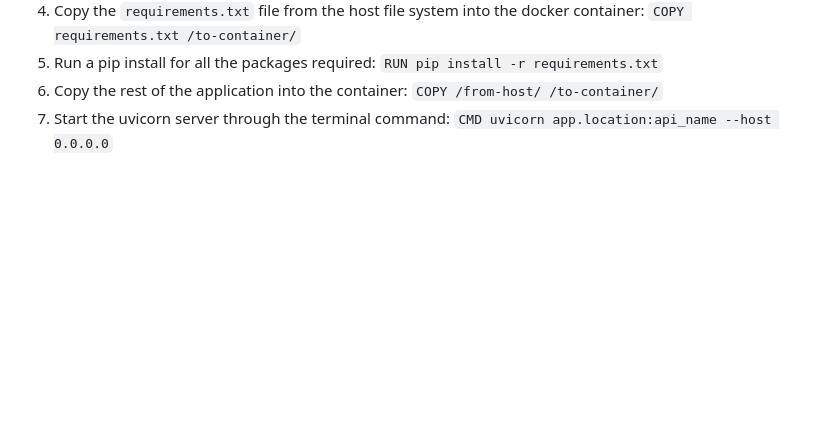
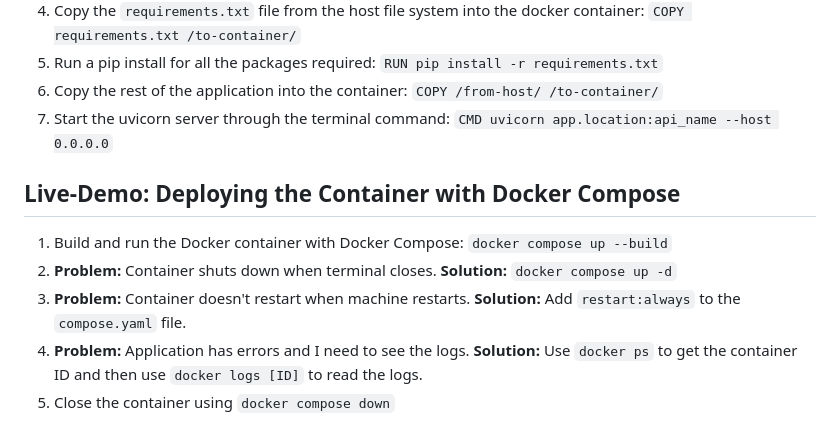
Before and after one commit to andandandand/kisz-mlops-docker, a Markdown page: README.md, the part around the change. Drawn GitHub-style; blank space fills up the shorter version.

````diff
--- a/README.md
+++ b/README.md
@@ -75,3 +75,10 @@ Thank you for your interest in our workshop about deploying machine learning mod
 5. Run a pip install for all the packages required: ```RUN pip install -r requirements.txt```
 6. Copy the rest of the application into the container: ```COPY /from-host/ /to-container/```
 7. Start the uvicorn server through the terminal command: ```CMD uvicorn app.location:api_name --host 0.0.0.0```
+
+## Live-Demo: Deploying the Container with Docker Compose
+1. Build and run the Docker container with Docker Compose: ```docker compose up --build```
+2. **Problem:** Container shuts down when terminal closes. **Solution:** ```docker compose up -d```
+3. **Problem:** Container doesn't restart when machine restarts. **Solution:** Add ```restart:always``` to the ```compose.yaml``` file.
+4. **Problem:** Application has errors and I need to see the logs. **Solution:** Use ```docker ps``` to get the container ID and then use  ```docker logs [ID]``` to read the logs.
+5. Close the container using  ```docker compose down```
````
